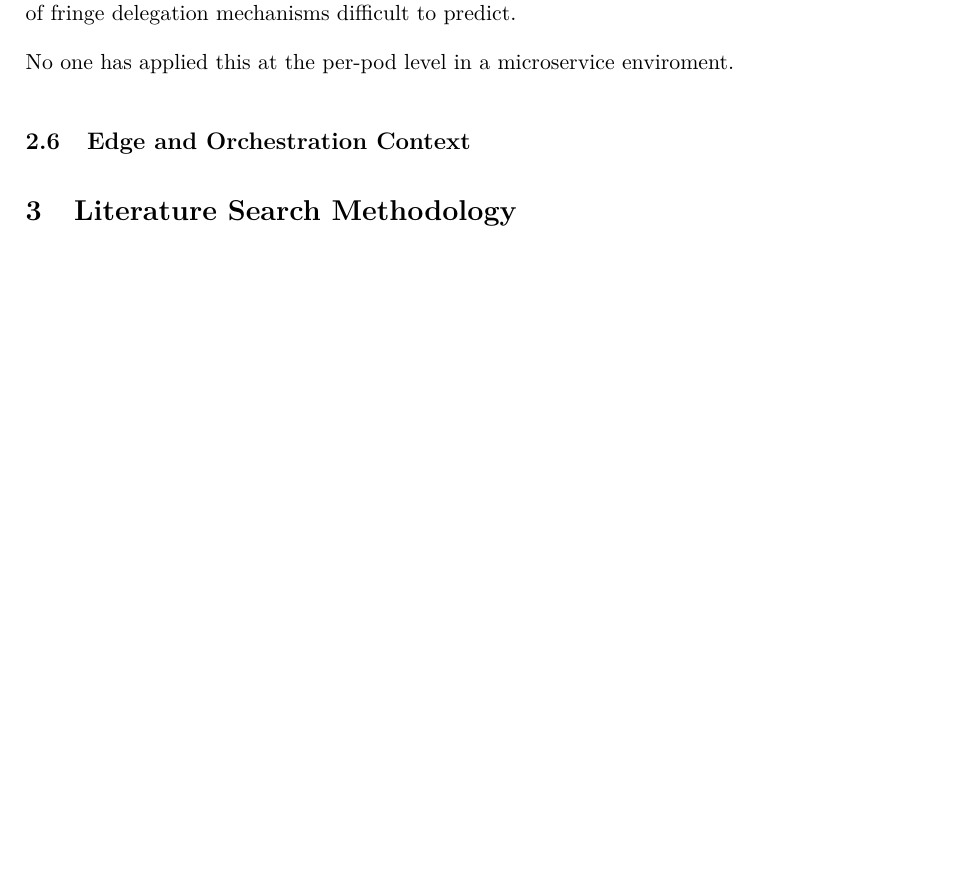
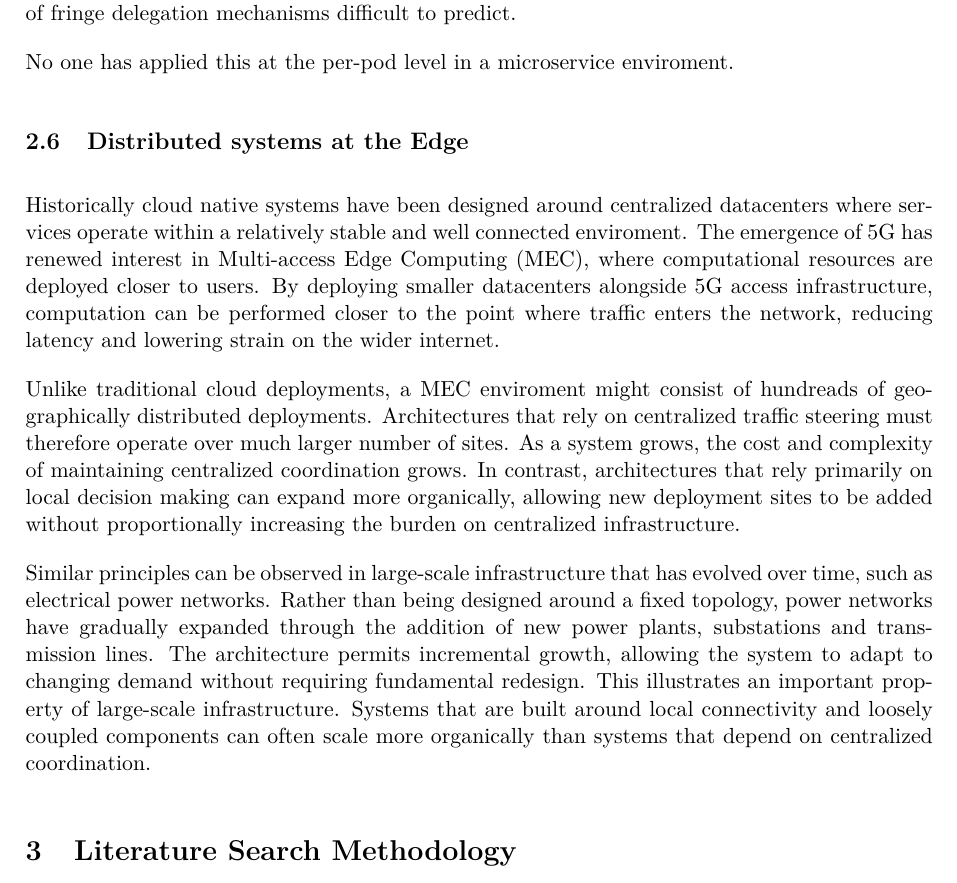
Before and after one commit to Slenderman00/state-of-the-art-essay, a LaTeX document (document/main.tex): part of page 5 of 8, cut so that both start at the same text, the shorter picture padded with empty space. Compiled offline with pdfLaTeX.

Commit message:
feat: wrote about distributed systems at the edge

```diff
--- a/document/main.tex
+++ b/document/main.tex
@@ -213,10 +213,33 @@ making the practical effects of fringe delegation mechanisms difficult to predic
 No one has applied this at the per-pod level in a microservice enviroment.
 
 
-\subsection{Edge and Orchestration Context}
+\subsection{Distributed systems at the Edge}
 % Kubernetes at the edge — etcd bottleneck, consistency tradeoffs
 % Pressure on centralized control assumptions
 % Cite: Rearchitecting Kubernetes for the Edge
+
+Historically cloud native systems have been designed around centralized datacenters where
+services operate within a relatively stable and well connected enviroment. The emergence of 5G
+has renewed interest in Multi-access Edge Computing (MEC), where computational resources are deployed
+closer to users. By deploying smaller datacenters alongside 5G access infrastructure, computation
+can be performed closer to the point where traffic enters the network, reducing latency and lowering
+strain on the wider internet.
+
+Unlike traditional cloud deployments, a MEC enviroment might consist of hundreads of
+geographically distributed deployments. Architectures that rely on centralized traffic steering
+must therefore operate over much larger number of sites. As a system grows, the cost and complexity
+of maintaining centralized coordination grows. In contrast, architectures that rely primarily on
+local decision making can expand more organically, allowing new deployment sites to be added without
+proportionally increasing the burden on centralized infrastructure.
+
+Similar principles can be observed in large-scale infrastructure that has evolved over time,
+such as electrical power networks. Rather than being designed around a fixed topology,
+power networks have gradually expanded through the addition of new power plants,
+substations and transmission lines. The architecture permits incremental growth,
+allowing the system to adapt to changing demand without requiring fundamental redesign.
+This illustrates an important property of large-scale infrastructure.
+Systems that are built around local connectivity and loosely coupled components can often
+scale more organically than systems that depend on centralized coordination.
 
 \section{Literature Search Methodology}
 % How the search was conducted
```
